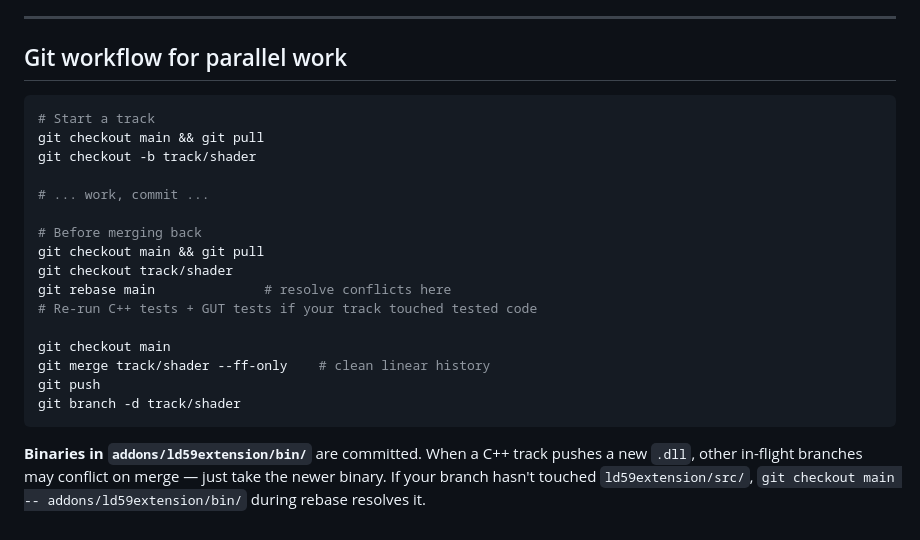
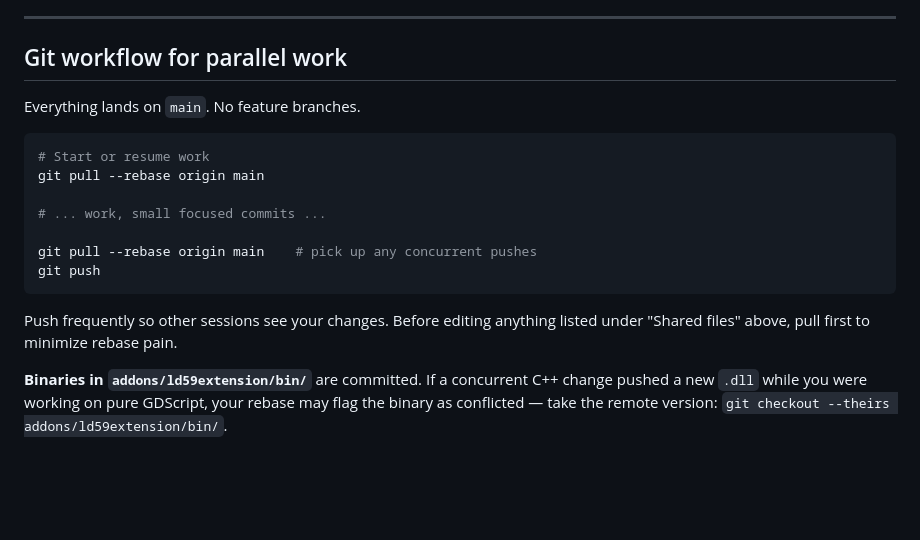
Before and after one commit to levilindsey/ld59, a Markdown page: PLAN.md, the part around the change. GitHub-like rendering; blank space fills up the shorter version.

Commit message:
Update plan

````diff
--- a/PLAN.md
+++ b/PLAN.md
@@ -406,27 +406,23 @@ damages only matching tiles.
 
 ## Git workflow for parallel work
 
+Everything lands on `main`. No feature branches.
+
 ```bash
-# Start a track
-git checkout main && git pull
-git checkout -b track/shader
+# Start or resume work
+git pull --rebase origin main
 
-# ... work, commit ...
+# ... work, small focused commits ...
 
-# Before merging back
-git checkout main && git pull
-git checkout track/shader
-git rebase main              # resolve conflicts here
-# Re-run C++ tests + GUT tests if your track touched tested code
-
-git checkout main
-git merge track/shader --ff-only    # clean linear history
+git pull --rebase origin main    # pick up any concurrent pushes
 git push
-git branch -d track/shader
 ```
 
-**Binaries in `addons/ld59extension/bin/`** are committed. When a C++
-track pushes a new `.dll`, other in-flight branches may conflict on
-merge — just take the newer binary. If your branch hasn't touched
-`ld59extension/src/`, `git checkout main -- addons/ld59extension/bin/`
-during rebase resolves it.
+Push frequently so other sessions see your changes. Before editing
+anything listed under "Shared files" above, pull first to minimize
+rebase pain.
+
+**Binaries in `addons/ld59extension/bin/`** are committed. If a
+concurrent C++ change pushed a new `.dll` while you were working on
+pure GDScript, your rebase may flag the binary as conflicted — take
+the remote version: `git checkout --theirs addons/ld59extension/bin/`.
````
